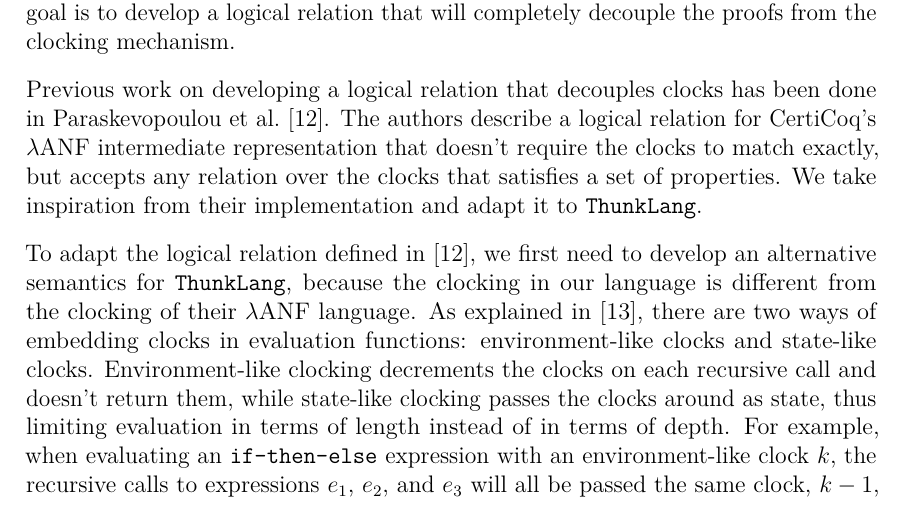
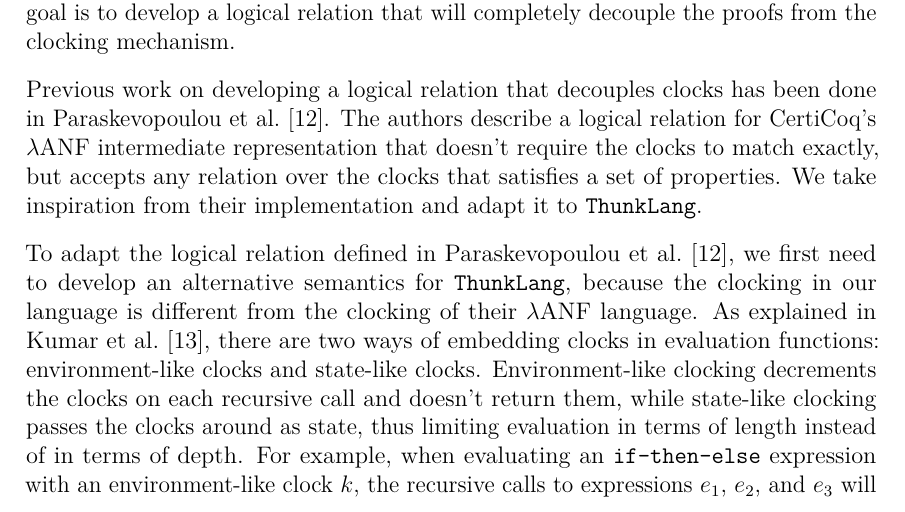
Before and after one commit to nikos-alexandris/masters-thesis, a LaTeX thesis (Main.tex, which reads include/LogicalRelation.tex): part of page 24 of 48, cut so that both start at the same text. Compiled offline with pdfLaTeX.

Commit message:
More corrections in citations

```diff
--- a/include/LogicalRelation.tex
+++ b/include/LogicalRelation.tex
@@ -230,20 +230,20 @@ representation that doesn't require the clocks to match exactly, but accepts any
 relation over the clocks that satisfies a set of properties. We take inspiration
 from their implementation and adapt it to \ThunkLang{}.
 
-To adapt the logical relation defined in
-\cite{paraskevopoulou2021compositional}, we first need to develop an alternative
-semantics for \ThunkLang{}, because the clocking in our language is different
-from the clocking of their $\lambda$ANF language. As explained in
-\cite{kumar2018clocked}, there are two ways of embedding clocks in evaluation
-functions: environment-like clocks and state-like clocks. Environment-like
-clocking decrements the clocks on each recursive call and doesn't return them,
-while state-like clocking passes the clocks around as state, thus limiting
-evaluation in terms of length instead of in terms of depth. For example, when
-evaluating an \lit{if-then-else} expression with an environment-like clock $k$,
-the recursive calls to expressions $e_1$, $e_2$, and $e_3$ will all be passed
-the same clock, $k - 1$, whereas with a state like clock, each $e_i$ would get a
-clock $k_i$ such that $\sum k_i \le k$. \ThunkLang{}'s semantics use an
-environment-like clock.
+To adapt the logical relation defined in Paraskevopoulou et
+al.~\cite{paraskevopoulou2021compositional}, we first need to develop an
+alternative semantics for \ThunkLang{}, because the clocking in our language is
+different from the clocking of their $\lambda$ANF language. As explained in
+Kumar et al.~\cite{kumar2018clocked}, there are two ways of embedding clocks in
+evaluation functions: environment-like clocks and state-like clocks.
+Environment-like clocking decrements the clocks on each recursive call and
+doesn't return them, while state-like clocking passes the clocks around as
+state, thus limiting evaluation in terms of length instead of in terms of depth.
+For example, when evaluating an \lit{if-then-else} expression with an
+environment-like clock $k$, the recursive calls to expressions $e_1$, $e_2$, and
+$e_3$ will all be passed the same clock, $k - 1$, whereas with a state like
+clock, each $e_i$ would get a clock $k_i$ such that $\sum k_i \le k$.
+\ThunkLang{}'s semantics use an environment-like clock.
 
 We define an alternative, yet equivalent, semantics that uses a state-like clock
 for the purpose of being compatible with the logical relation. We also add a
```
